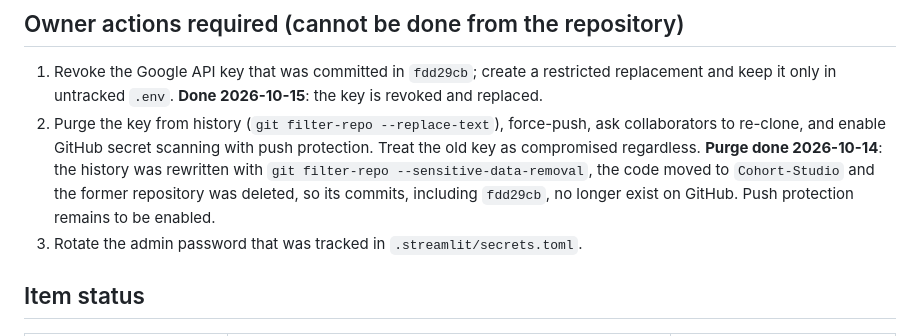
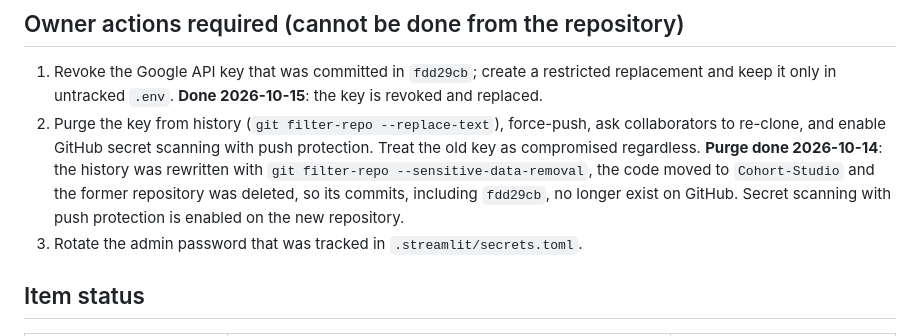
Before and after one commit to KarimELMERNISSI/Cohort-Studio, a Markdown page: documentation/13_Audit_Report_2026-10.md, the part around the change. Rendered like a GitHub page.

Commit message:
docs: push protection enabled on Cohort-Studio (audit owner action 2)

```diff
--- a/documentation/13_Audit_Report_2026-10.md
+++ b/documentation/13_Audit_Report_2026-10.md
@@ -100,7 +100,7 @@ Severity: **H** = wrong results / security / crash, **M** = misleading or fragil
 ## Owner actions required (cannot be done from the repository)
 
 1. Revoke the Google API key that was committed in `fdd29cb`; create a restricted replacement and keep it only in untracked `.env`. **Done 2026-10-15**: the key is revoked and replaced.
-2. Purge the key from history (`git filter-repo --replace-text`), force-push, ask collaborators to re-clone, and enable GitHub secret scanning with push protection. Treat the old key as compromised regardless. **Purge done 2026-10-14**: the history was rewritten with `git filter-repo --sensitive-data-removal`, the code moved to `Cohort-Studio` and the former repository was deleted, so its commits, including `fdd29cb`, no longer exist on GitHub. Push protection remains to be enabled.
+2. Purge the key from history (`git filter-repo --replace-text`), force-push, ask collaborators to re-clone, and enable GitHub secret scanning with push protection. Treat the old key as compromised regardless. **Purge done 2026-10-14**: the history was rewritten with `git filter-repo --sensitive-data-removal`, the code moved to `Cohort-Studio` and the former repository was deleted, so its commits, including `fdd29cb`, no longer exist on GitHub. Secret scanning with push protection is enabled on the new repository.
 3. Rotate the admin password that was tracked in `.streamlit/secrets.toml`.
 
 ## Item status
```
